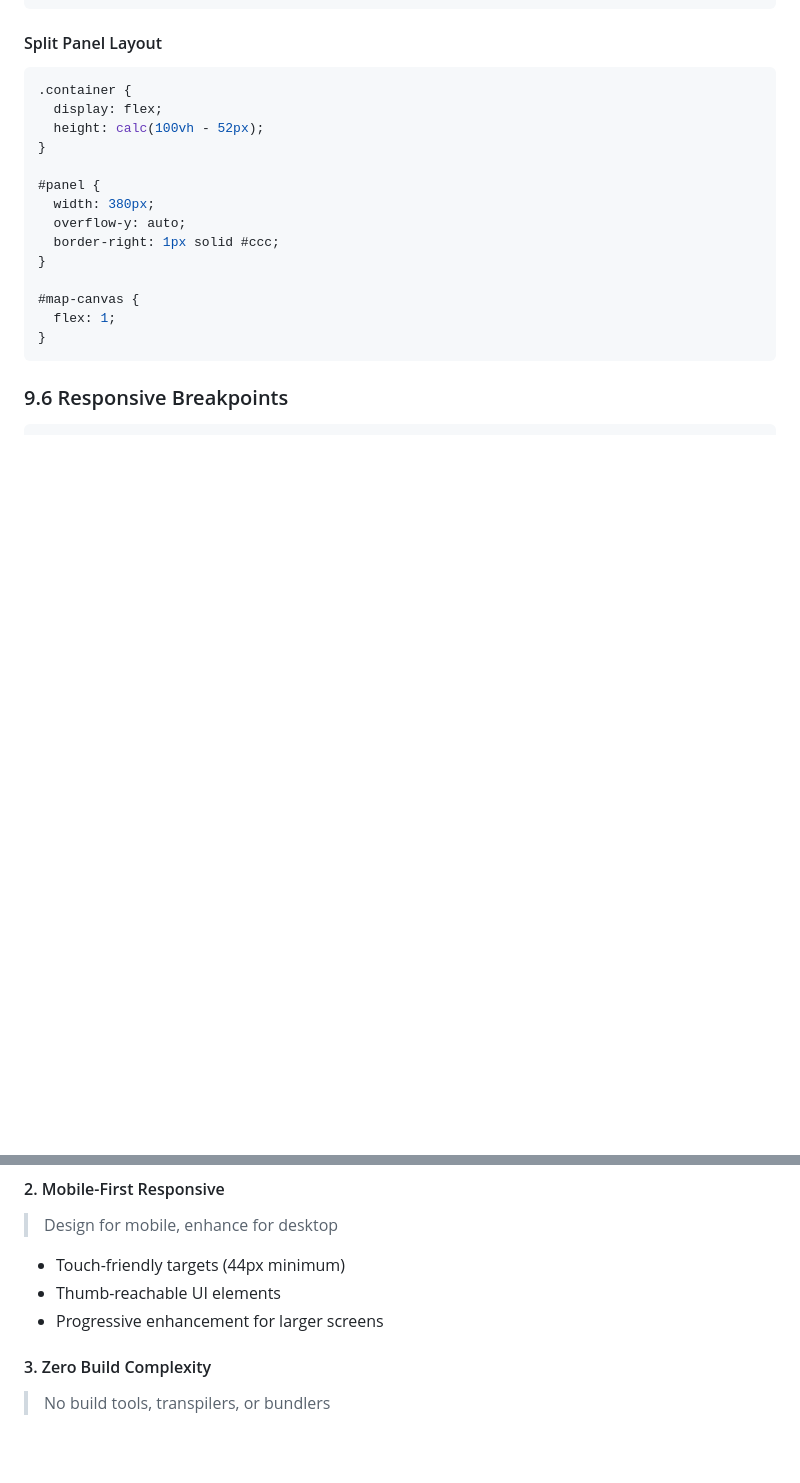
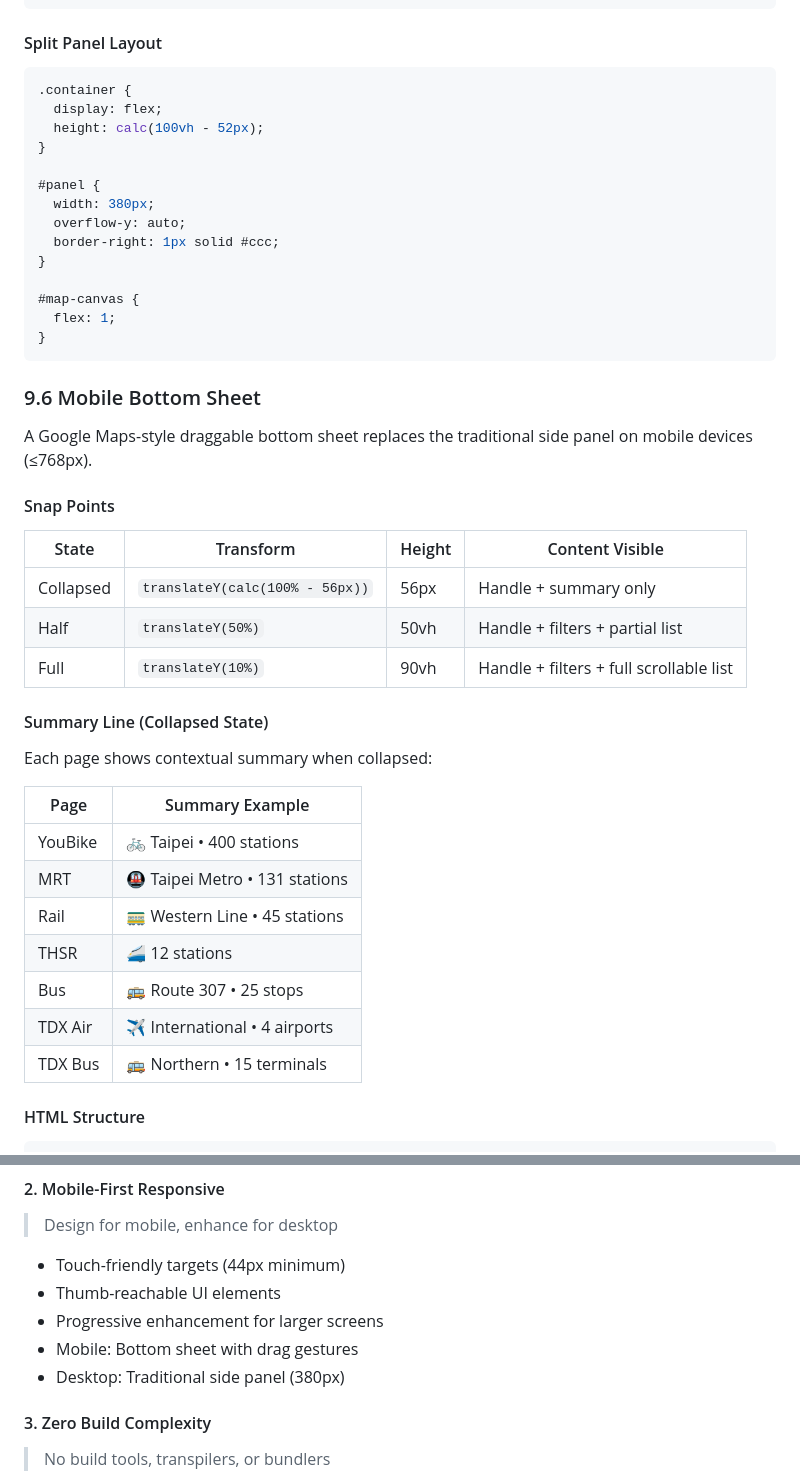
Before and after one commit to oouyang/ubike, a Markdown page: DESIGN.md, 2 parts joined by grey strips. Drawn GitHub-style; blank space fills up the shorter version.

````diff
--- a/DESIGN.md
+++ b/DESIGN.md
@@ -918,4 +927,31 @@ header {
 }
 ```
 
-### 9.6 Responsive Breakpoints
+### 9.6 Mobile Bottom Sheet
+
+A Google Maps-style draggable bottom sheet replaces the traditional side panel on mobile devices (≤768px).
+
+#### Snap Points
+
+| State | Transform | Height | Content Visible |
+|-------|-----------|--------|-----------------|
+| Collapsed | `translateY(calc(100% - 56px))` | 56px | Handle + summary only |
+| Half | `translateY(50%)` | 50vh | Handle + filters + partial list |
+| Full | `translateY(10%)` | 90vh | Handle + filters + full scrollable list |
+
+#### Summary Line (Collapsed State)
+
+Each page shows contextual summary when collapsed:
+
+| Page | Summary Example |
+|------|-----------------|
+| YouBike | 🚲 Taipei • 400 stations |
+| MRT | 🚇 Taipei Metro • 131 stations |
+| Rail | 🚃 Western Line • 45 stations |
+| THSR | 🚄 12 stations |
+| Bus | 🚌 Route 307 • 25 stops |
+| TDX Air | ✈️ International • 4 airports |
+| TDX Bus | 🚌 Northern • 15 terminals |
+
+#### HTML Structure
+
@@ -1167,6 +1261,8 @@ async function getUserLocation() {
 - Touch-friendly targets (44px minimum)
 - Thumb-reachable UI elements
 - Progressive enhancement for larger screens
+- Mobile: Bottom sheet with drag gestures
+- Desktop: Traditional side panel (380px)
 
 #### 3. Zero Build Complexity
 > No build tools, transpilers, or bundlers
````
Also changed, not shown: other parts of DESIGN.md (+72 -5 lines), CLAUDE.md (+50 -0 lines).
